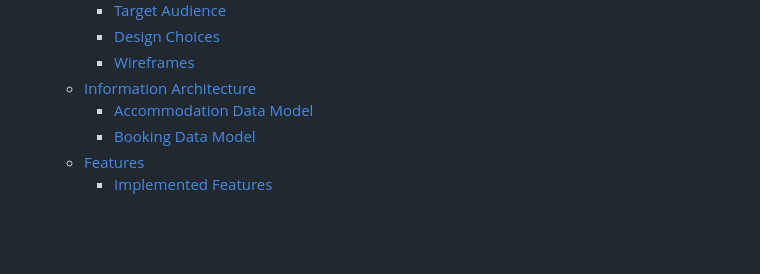
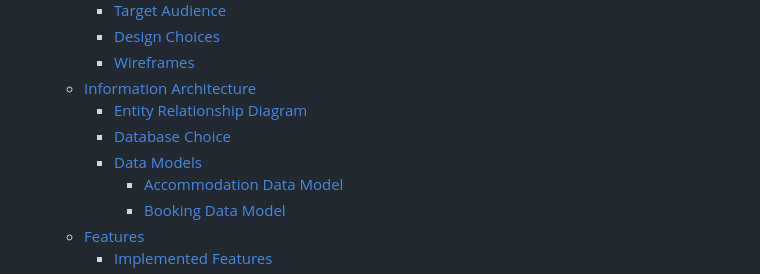
Before and after one commit to AmeenNoor/eire-bnb, a Markdown page: README.md, the part around the change printed below. GitHub-like rendering; blank space fills up the shorter version.

```diff
--- a/README.md
+++ b/README.md
@@ -36,6 +36,9 @@ Click [here](https://worldscape-adventure-6f50d85fec22.herokuapp.com/) to visit
     - [Design Choices](#design-choices)
     - [Wireframes](#wireframes)
   - [Information Architecture](#information-architecture)
+    - [Entity Relationship Diagram](#entity-relationship-diagram)
+    - [Database Choice](#database-choice)
+    - [Data Models](#data-models)
       - [Accommodation Data Model](#accommodation-data-model)
       - [Booking Data Model](#booking-data-model)
   - [Features](#features)
```
Also changed, not shown: other parts of README.md (+5 -5 lines), media/testing/manual_testing/manual-testing.png (added).
